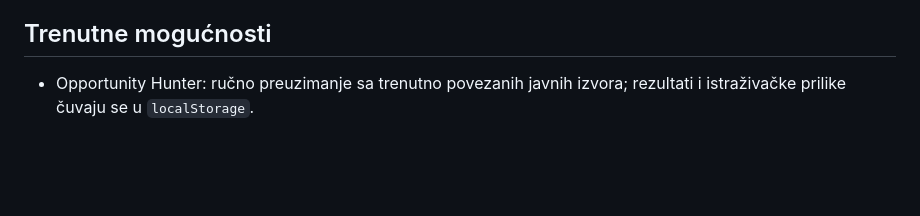
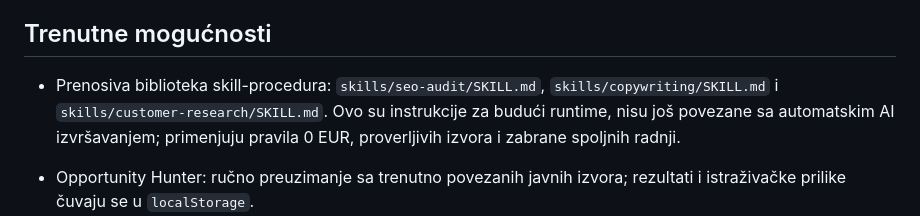
Before and after one commit to sasapetric5/safe-automaton, a Markdown page: README.md, the part around the change. GitHub-like rendering; blank space fills up the shorter version.

Commit message:
Document portable skill packs and integration status

```diff
--- a/README.md
+++ b/README.md
@@ -19,6 +19,8 @@ Razvojni prototip za istraživanje javnih poslovnih prilika, procenu izvodljivos
 - Ocena 1–100 je heuristička procena na osnovu unetih pretpostavki, a ne garancija da će posao biti dobijen, završen или наплаћен.
 
 ## Trenutne mogućnosti
+
+- Prenosiva biblioteka skill-procedura: `skills/seo-audit/SKILL.md`, `skills/copywriting/SKILL.md` i `skills/customer-research/SKILL.md`. Ovo su instrukcije za budući runtime, nisu još povezane sa automatskim AI izvršavanjem; primenjuju pravila 0 EUR, proverljivih izvora i zabrane spoljnih radnji.
 
 - Opportunity Hunter: ručno preuzimanje sa trenutno povezanih javnih izvora; rezultati i istraživačke prilike čuvaju se u `localStorage`.
 - Task Workbench: procena neto zarade po satu, sposobnosti, roka, šanse za dobijanje posla i rizika.
```
